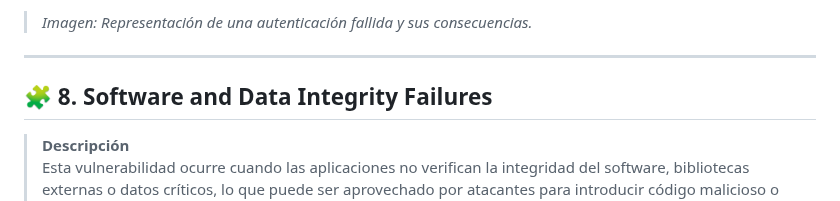
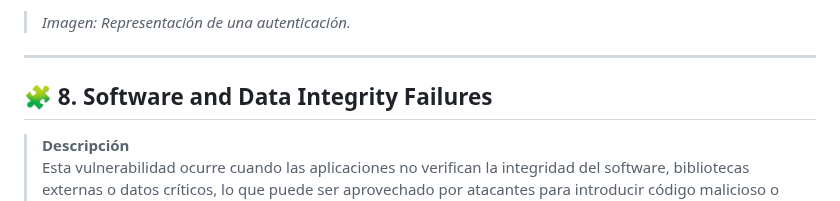
Before and after one commit to jaiderospina/DevSecOps2025, a Markdown page: OWASP/GRUPO3/README.md, the part around one of its changes. Rendered like a GitHub page.

```diff
--- a/OWASP/GRUPO3/README.md
+++ b/OWASP/GRUPO3/README.md
@@ -161,5 +161,5 @@ Estas fallas pueden provocar:
 
-> *Imagen: Representación de una autenticación fallida y sus consecuencias.*
+> *Imagen: Representación de una autenticación.*
 
 ---
 ## 🧩 8. Software and Data Integrity Failures
```
Also changed, not shown: other parts of OWASP/GRUPO3/README.md (+1 -1 lines).
